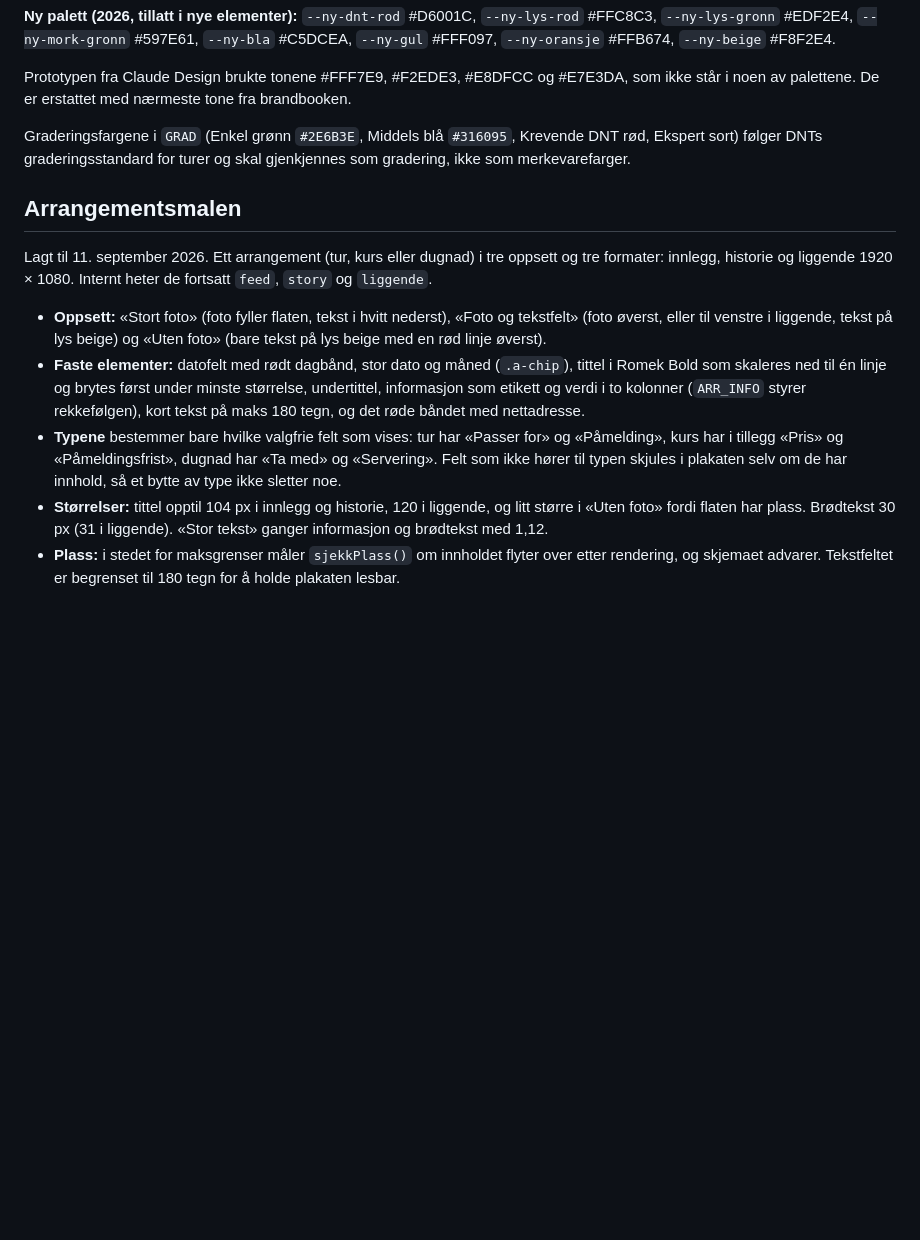
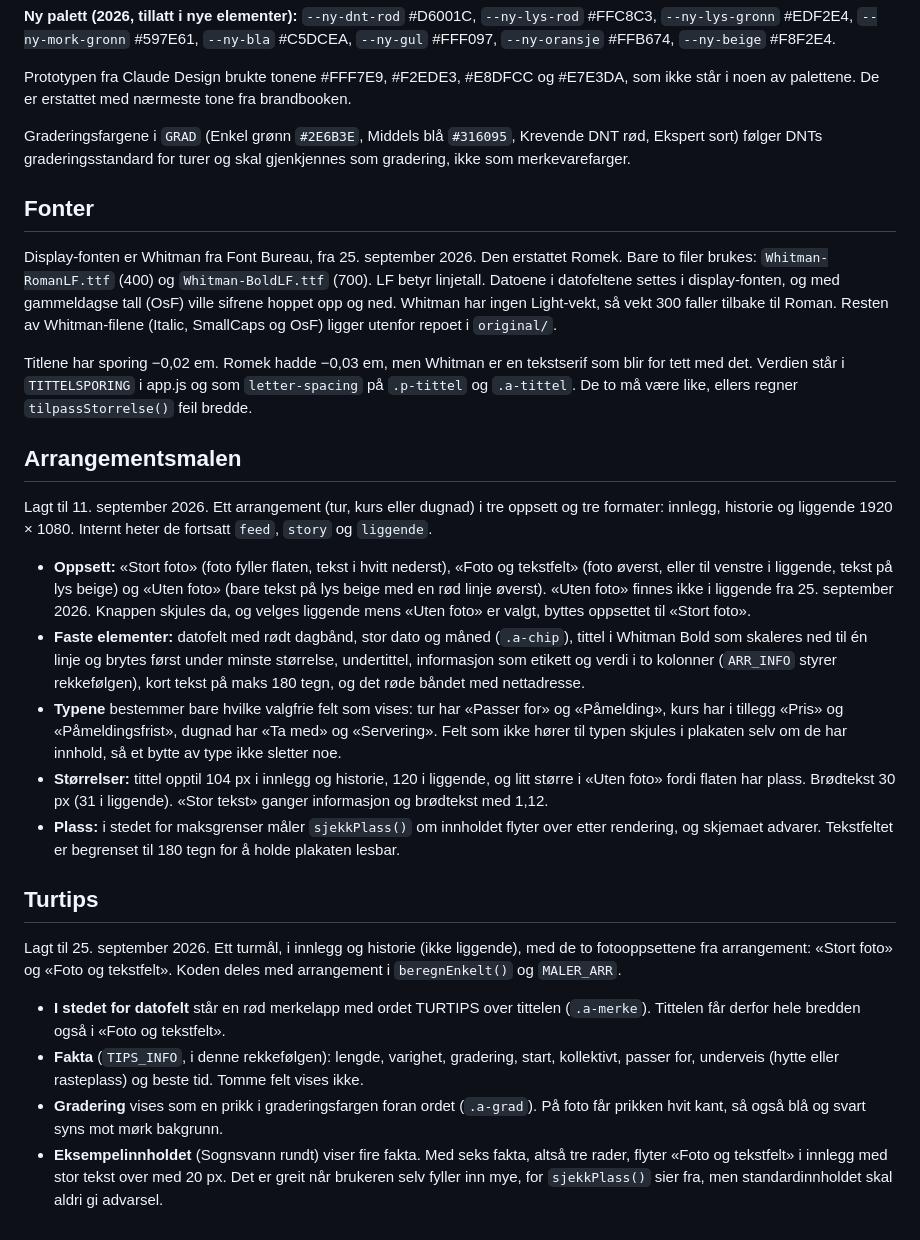
Before and after one commit to dntoslo/mal-generator, a Markdown page: docs/design.md, the part around one of its changes. Rendered like a GitHub page; blank space fills up the shorter version.

```diff
--- a/docs/design.md
+++ b/docs/design.md
@@ -87,12 +87,27 @@ Prototypen fra Claude Design brukte tonene #FFF7E9, #F2EDE3, #E8DFCC og #E7E3DA,
 
 Graderingsfargene i `GRAD` (Enkel grønn `#2E6B3E`, Middels blå `#316095`, Krevende DNT rød, Ekspert sort) følger DNTs graderingsstandard for turer og skal gjenkjennes som gradering, ikke som merkevarefarger.
 
+## Fonter
+
+Display-fonten er Whitman fra Font Bureau, fra 25. september 2026. Den erstattet Romek. Bare to filer brukes: `Whitman-RomanLF.ttf` (400) og `Whitman-BoldLF.ttf` (700). LF betyr linjetall. Datoene i datofeltene settes i display-fonten, og med gammeldagse tall (OsF) ville sifrene hoppet opp og ned. Whitman har ingen Light-vekt, så vekt 300 faller tilbake til Roman. Resten av Whitman-filene (Italic, SmallCaps og OsF) ligger utenfor repoet i `original/`.
+
+Titlene har sporing −0,02 em. Romek hadde −0,03 em, men Whitman er en tekstserif som blir for tett med det. Verdien står i `TITTELSPORING` i app.js og som `letter-spacing` på `.p-tittel` og `.a-tittel`. De to må være like, ellers regner `tilpassStorrelse()` feil bredde.
+
 ## Arrangementsmalen
 
 Lagt til 11. september 2026. Ett arrangement (tur, kurs eller dugnad) i tre oppsett og tre formater: innlegg, historie og liggende 1920 × 1080. Internt heter de fortsatt `feed`, `story` og `liggende`.
 
-- **Oppsett:** «Stort foto» (foto fyller flaten, tekst i hvitt nederst), «Foto og tekstfelt» (foto øverst, eller til venstre i liggende, tekst på lys beige) og «Uten foto» (bare tekst på lys beige med en rød linje øverst).
-- **Faste elementer:** datofelt med rødt dagbånd, stor dato og måned (`.a-chip`), tittel i Romek Bold som skaleres ned til én linje og brytes først under minste størrelse, undertittel, informasjon som etikett og verdi i to kolonner (`ARR_INFO` styrer rekkefølgen), kort tekst på maks 180 tegn, og det røde båndet med nettadresse.
+- **Oppsett:** «Stort foto» (foto fyller flaten, tekst i hvitt nederst), «Foto og tekstfelt» (foto øverst, eller til venstre i liggende, tekst på lys beige) og «Uten foto» (bare tekst på lys beige med en rød linje øverst). «Uten foto» finnes ikke i liggende fra 25. september 2026. Knappen skjules da, og velges liggende mens «Uten foto» er valgt, byttes oppsettet til «Stort foto».
+- **Faste elementer:** datofelt med rødt dagbånd, stor dato og måned (`.a-chip`), tittel i Whitman Bold som skaleres ned til én linje og brytes først under minste størrelse, undertittel, informasjon som etikett og verdi i to kolonner (`ARR_INFO` styrer rekkefølgen), kort tekst på maks 180 tegn, og det røde båndet med nettadresse.
 - **Typene** bestemmer bare hvilke valgfrie felt som vises: tur har «Passer for» og «Påmelding», kurs har i tillegg «Pris» og «Påmeldingsfrist», dugnad har «Ta med» og «Servering». Felt som ikke hører til typen skjules i plakaten selv om de har innhold, så et bytte av type ikke sletter noe.
 - **Størrelser:** tittel opptil 104 px i innlegg og historie, 120 i liggende, og litt større i «Uten foto» fordi flaten har plass. Brødtekst 30 px (31 i liggende). «Stor tekst» ganger informasjon og brødtekst med 1,12.
 - **Plass:** i stedet for maksgrenser måler `sjekkPlass()` om innholdet flyter over etter rendering, og skjemaet advarer. Tekstfeltet er begrenset til 180 tegn for å holde plakaten lesbar.
+
+## Turtips
+
+Lagt til 25. september 2026. Ett turmål, i innlegg og historie (ikke liggende), med de to fotooppsettene fra arrangement: «Stort foto» og «Foto og tekstfelt». Koden deles med arrangement i `beregnEnkelt()` og `MALER_ARR`.
+
+- **I stedet for datofelt** står en rød merkelapp med ordet TURTIPS over tittelen (`.a-merke`). Tittelen får derfor hele bredden også i «Foto og tekstfelt».
+- **Fakta** (`TIPS_INFO`, i denne rekkefølgen): lengde, varighet, gradering, start, kollektivt, passer for, underveis (hytte eller rasteplass) og beste tid. Tomme felt vises ikke.
+- **Gradering** vises som en prikk i graderingsfargen foran ordet (`.a-grad`). På foto får prikken hvit kant, så også blå og svart syns mot mørk bakgrunn.
+- **Eksempelinnholdet** (Sognsvann rundt) viser fire fakta. Med seks fakta, altså tre rader, flyter «Foto og tekstfelt» i innlegg med stor tekst over med 20 px. Det er greit når brukeren selv fyller inn mye, for `sjekkPlass()` sier fra, men standardinnholdet skal aldri gi advarsel.
```
Also changed, not shown: other parts of docs/design.md (+10 -10 lines).
